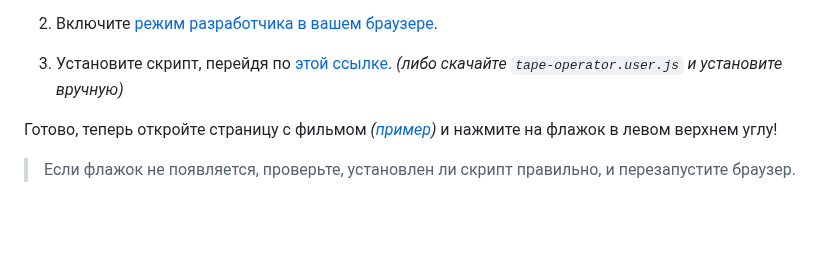
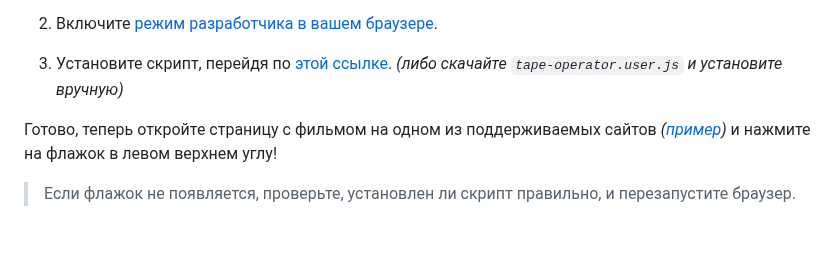
Before and after one commit to Kirlovon/Tape-Operator, a Markdown page: README.md, the part around the change. Rendered like a GitHub page.

```diff
--- a/README.md
+++ b/README.md
@@ -18,7 +18,7 @@
 2. Включите [режим разработчика в вашем браузере](https://www.tampermonkey.net/faq.php?locale=ru#Q209).
 3. Установите скрипт, перейдя по [этой ссылке](https://github.com/Kirlovon/Tape-Operator/raw/main/userscript/tape-operator.user.js). _(либо скачайте `tape-operator.user.js` и установите вручную)_
 
-Готово, теперь откройте страницу с фильмом _([пример](https://letterboxd.com/film/babylon-2022/))_ и нажмите на флажок в левом верхнем углу!
+Готово, теперь откройте страницу с фильмом на одном из поддерживаемых сайтов _([пример](https://letterboxd.com/film/babylon-2022/))_ и нажмите на флажок в левом верхнем углу!
 
 > Если флажок не появляется, проверьте, установлен ли скрипт правильно, и перезапустите браузер.
 
```
Also changed, not shown: README.eng.md (+18 -21 lines).
